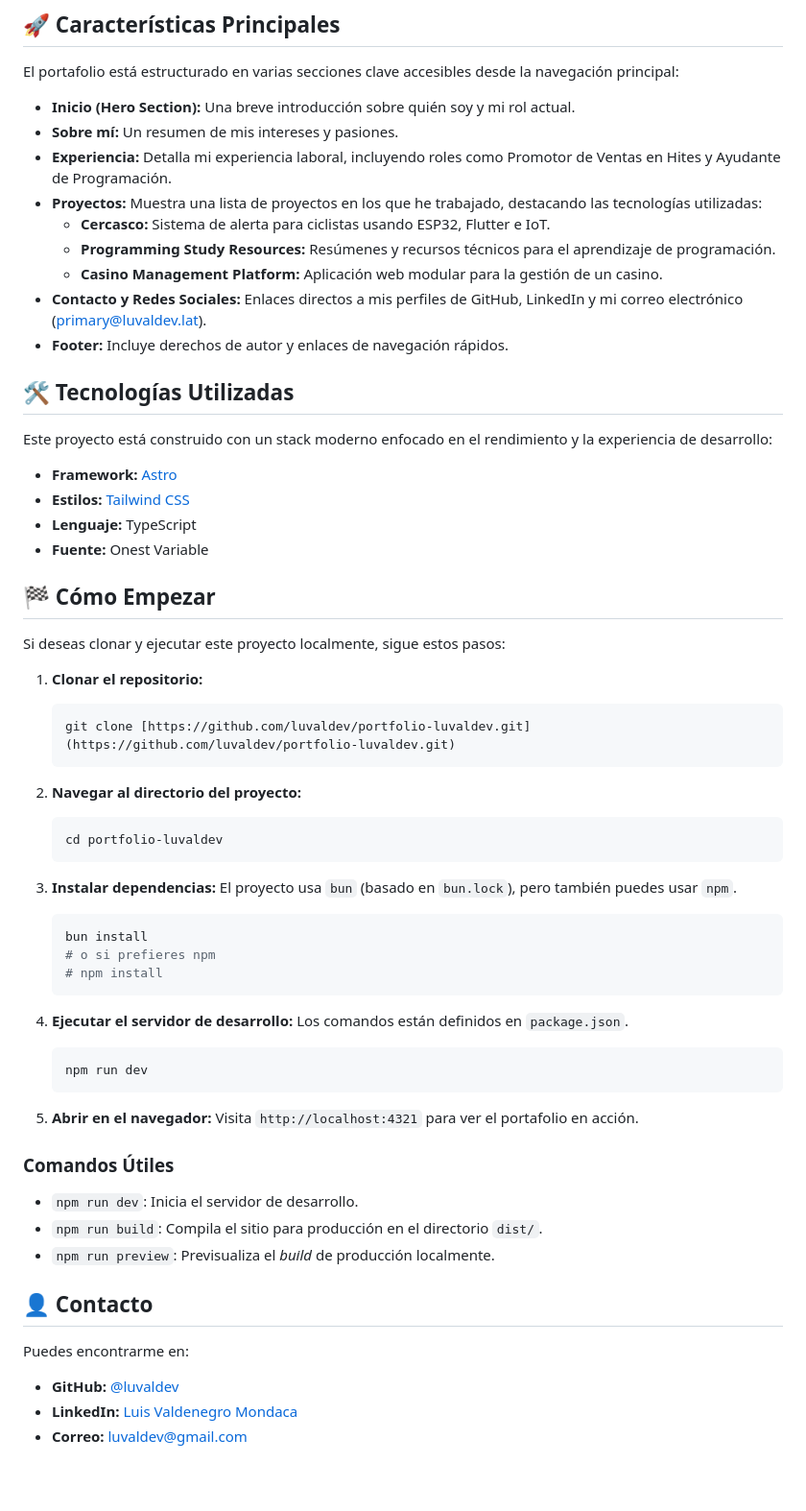
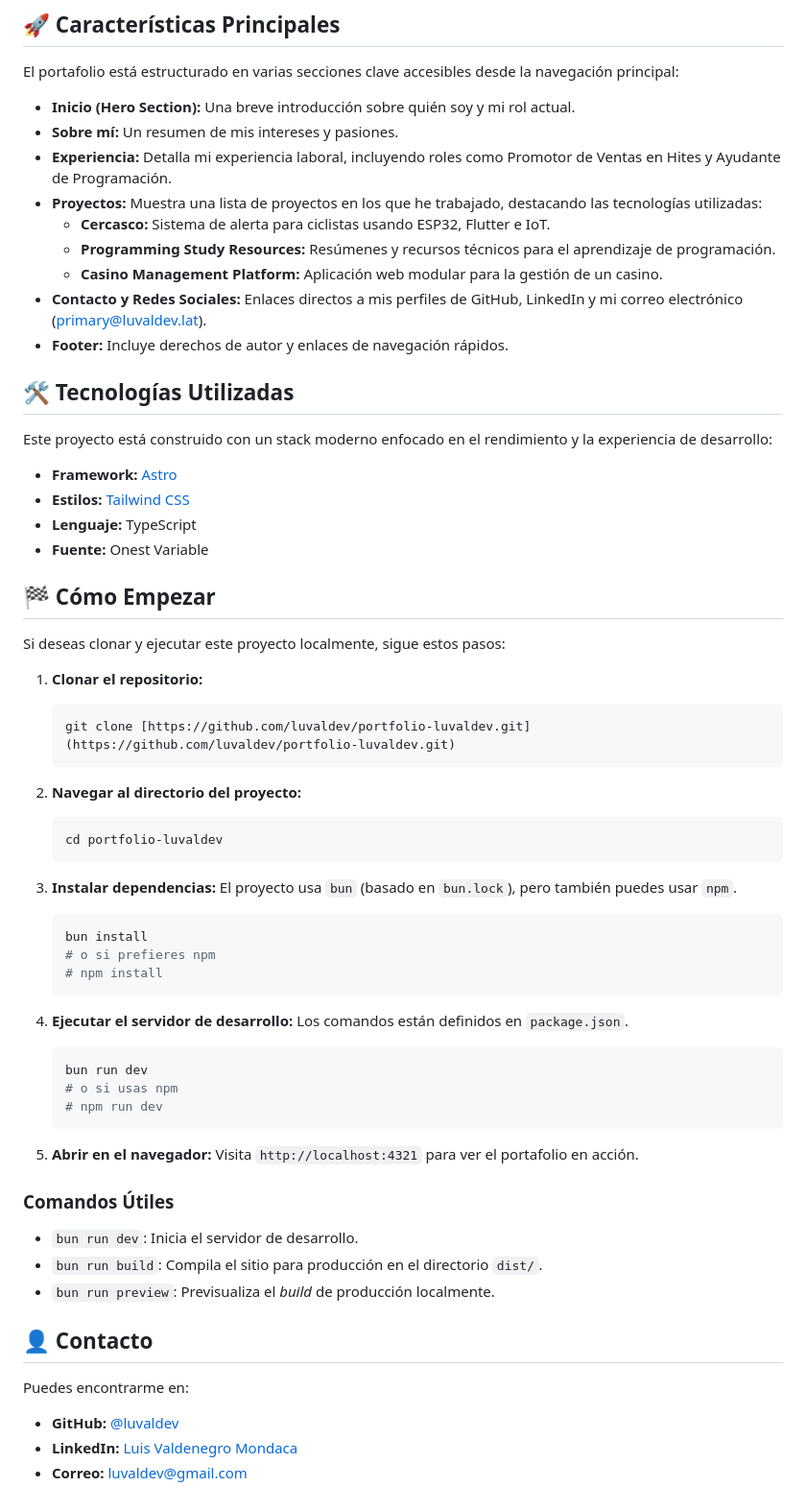
Before and after one commit to luvaldev/portfolio-luvaldev, a Markdown page: README.md, the part around the change. Shown at 96% size. Drawn GitHub-style; blank space fills up the shorter version.

````diff
--- a/README.md
+++ b/README.md
@@ -16,41 +16,44 @@ Este sitio web está diseñado para mostrar mis proyectos, mi experiencia profes
 
 El portafolio está estructurado en varias secciones clave accesibles desde la navegación principal:
 
-* **Inicio (Hero Section):** Una breve introducción sobre quién soy y mi rol actual.
-* **Sobre mí:** Un resumen de mis intereses y pasiones.
-* **Experiencia:** Detalla mi experiencia laboral, incluyendo roles como Promotor de Ventas en Hites y Ayudante de Programación.
-* **Proyectos:** Muestra una lista de proyectos en los que he trabajado, destacando las tecnologías utilizadas:
-    * **Cercasco:** Sistema de alerta para ciclistas usando ESP32, Flutter e IoT.
-    * **Programming Study Resources:** Resúmenes y recursos técnicos para el aprendizaje de programación.
-    * **Casino Management Platform:** Aplicación web modular para la gestión de un casino.
-* **Contacto y Redes Sociales:** Enlaces directos a mis perfiles de GitHub, LinkedIn y mi correo electrónico (primary@luvaldev.lat).
-* **Footer:** Incluye derechos de autor y enlaces de navegación rápidos.
+- **Inicio (Hero Section):** Una breve introducción sobre quién soy y mi rol actual.
+- **Sobre mí:** Un resumen de mis intereses y pasiones.
+- **Experiencia:** Detalla mi experiencia laboral, incluyendo roles como Promotor de Ventas en Hites y Ayudante de Programación.
+- **Proyectos:** Muestra una lista de proyectos en los que he trabajado, destacando las tecnologías utilizadas:
+  - **Cercasco:** Sistema de alerta para ciclistas usando ESP32, Flutter e IoT.
+  - **Programming Study Resources:** Resúmenes y recursos técnicos para el aprendizaje de programación.
+  - **Casino Management Platform:** Aplicación web modular para la gestión de un casino.
+- **Contacto y Redes Sociales:** Enlaces directos a mis perfiles de GitHub, LinkedIn y mi correo electrónico (primary@luvaldev.lat).
+- **Footer:** Incluye derechos de autor y enlaces de navegación rápidos.
 
 ## 🛠️ Tecnologías Utilizadas
 
 Este proyecto está construido con un stack moderno enfocado en el rendimiento y la experiencia de desarrollo:
 
-* **Framework:** [Astro](https://astro.build/)
-* **Estilos:** [Tailwind CSS](https://tailwindcss.com/)
-* **Lenguaje:** TypeScript
-* **Fuente:** Onest Variable
+- **Framework:** [Astro](https://astro.build/)
+- **Estilos:** [Tailwind CSS](https://tailwindcss.com/)
+- **Lenguaje:** TypeScript
+- **Fuente:** Onest Variable
 
 ## 🏁 Cómo Empezar
 
 Si deseas clonar y ejecutar este proyecto localmente, sigue estos pasos:
 
 1.  **Clonar el repositorio:**
+
     ```bash
     git clone [https://github.com/luvaldev/portfolio-luvaldev.git](https://github.com/luvaldev/portfolio-luvaldev.git)
     ```
 
 2.  **Navegar al directorio del proyecto:**
+
     ```bash
     cd portfolio-luvaldev
     ```
 
 3.  **Instalar dependencias:**
     El proyecto usa `bun` (basado en `bun.lock`), pero también puedes usar `npm`.
+
     ```bash
     bun install
     # o si prefieres npm
@@ -59,8 +62,11 @@ Si deseas clonar y ejecutar este proyecto localmente, sigue estos pasos:
 
 4.  **Ejecutar el servidor de desarrollo:**
     Los comandos están definidos en `package.json`.
+
     ```bash
-    npm run dev
+    bun run dev
+    # o si usas npm
+    # npm run dev
     ```
 
 5.  **Abrir en el navegador:**
@@ -68,14 +74,14 @@ Si deseas clonar y ejecutar este proyecto localmente, sigue estos pasos:
 
 ### Comandos Útiles
 
-* `npm run dev`: Inicia el servidor de desarrollo.
-* `npm run build`: Compila el sitio para producción en el directorio `dist/`.
-* `npm run preview`: Previsualiza el *build* de producción localmente.
+- `bun run dev`: Inicia el servidor de desarrollo.
+- `bun run build`: Compila el sitio para producción en el directorio `dist/`.
+- `bun run preview`: Previsualiza el _build_ de producción localmente.
 
 ## 👤 Contacto
 
 Puedes encontrarme en:
 
-* **GitHub:** [@luvaldev](https://github.com/luvaldev)
-* **LinkedIn:** [Luis Valdenegro Mondaca](https://www.linkedin.com/in/luis-valdenegrom/)
-* **Correo:** [luvaldev@gmail.com](mailto:primary@luvaldev.lat)
+- **GitHub:** [@luvaldev](https://github.com/luvaldev)
+- **LinkedIn:** [Luis Valdenegro Mondaca](https://www.linkedin.com/in/luis-valdenegrom/)
+- **Correo:** [luvaldev@gmail.com](mailto:primary@luvaldev.lat)
````
